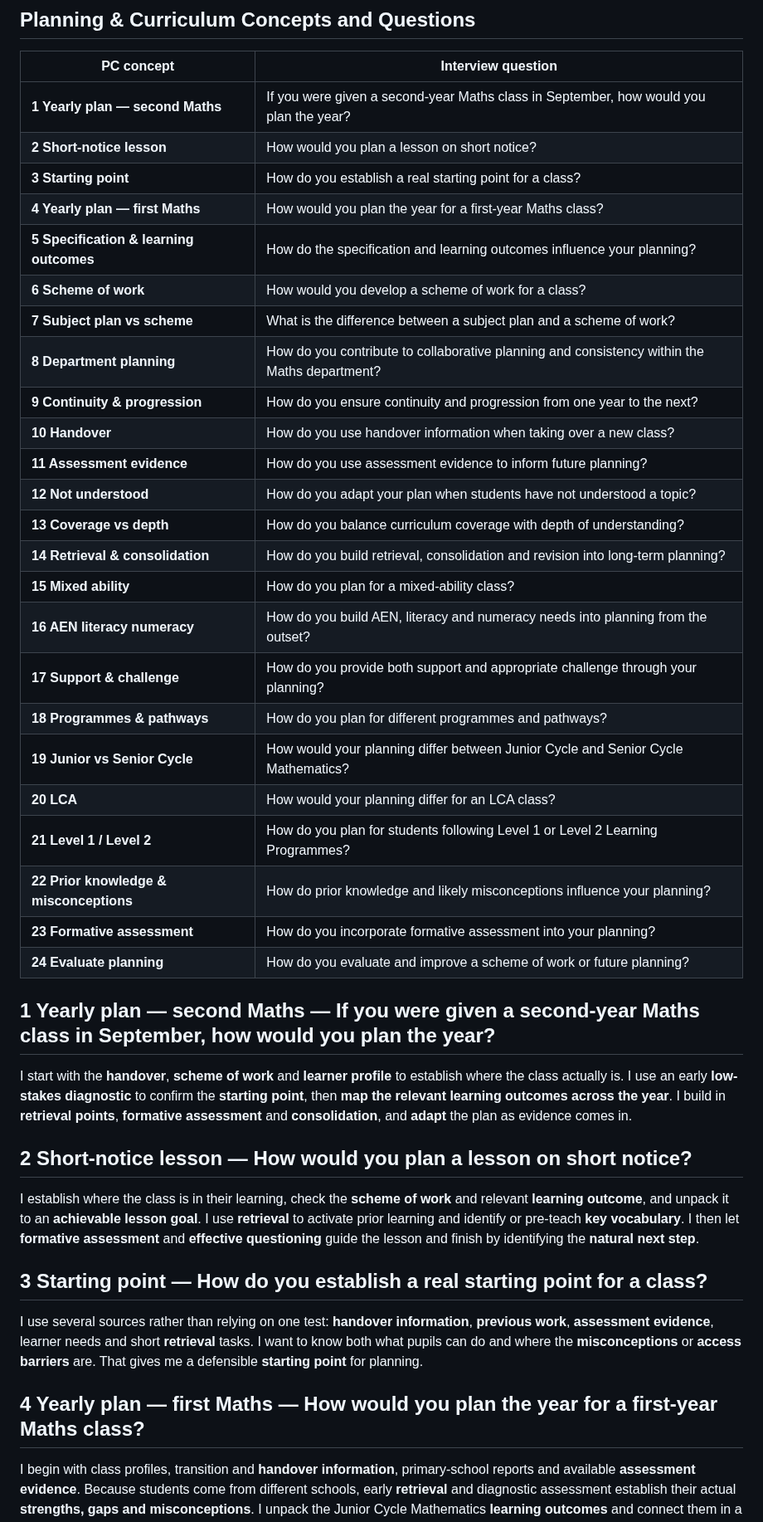
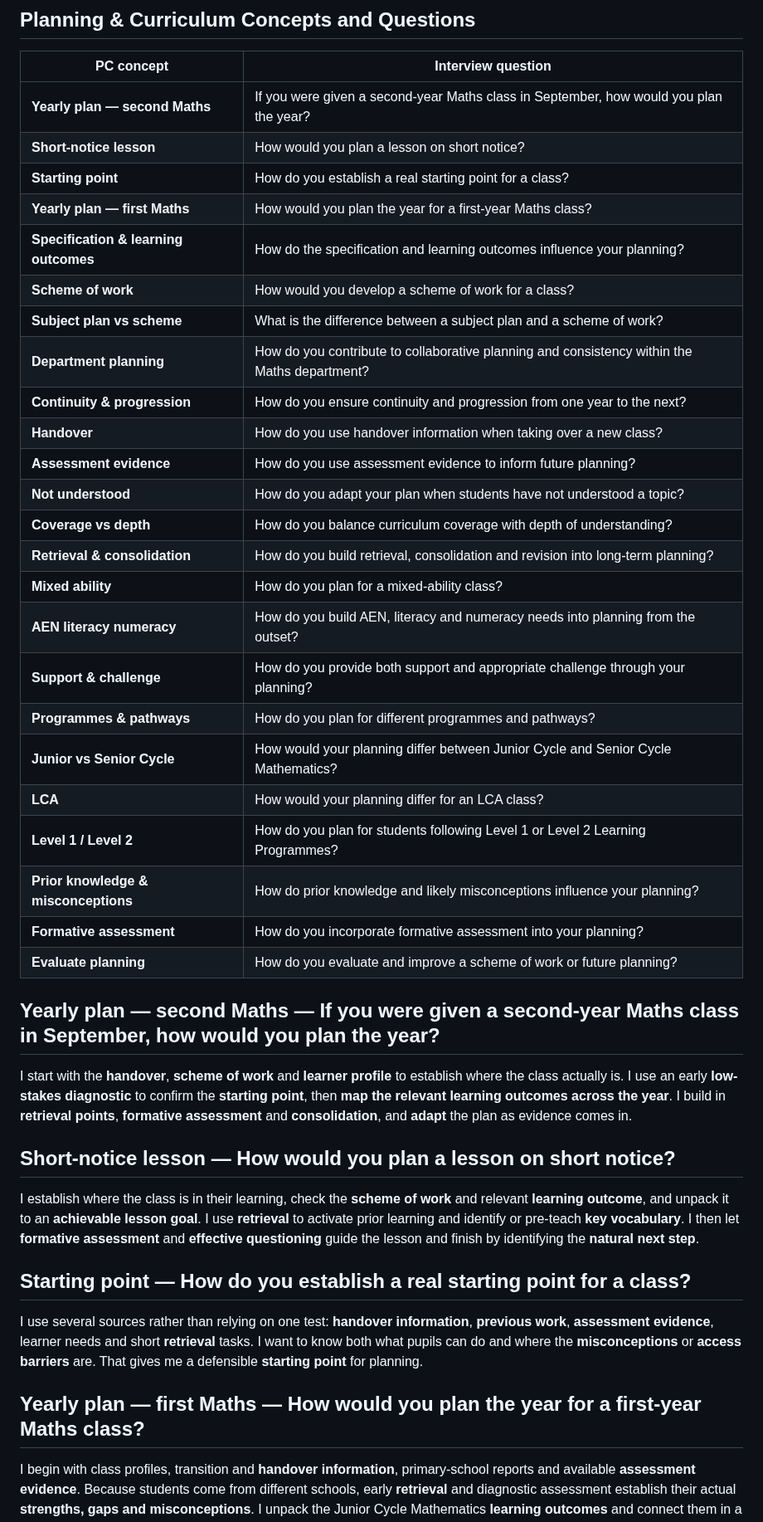
Before and after one commit to ronandownes/education, a Markdown page: content/practice/planning-curriculum.md, the part around one of its changes. Shown at 83% size. Drawn GitHub-style.

```diff
--- a/content/practice/planning-curriculum.md
+++ b/content/practice/planning-curriculum.md
@@ -34,47 +34,47 @@ intro: My planning starts with the learner and the evidence, aligns with the
 
 | **PC concept** | **Interview question** |
 | --------------------------------------- | -------------------------------------------------------------------------------------------- |
-| **1 Yearly plan — second Maths** | If you were given a second-year Maths class in September, how would you plan the year? |
-| **2 Short-notice lesson** | How would you plan a lesson on short notice? |
-| **3 Starting point** | How do you establish a real starting point for a class? |
-| **4 Yearly plan — first Maths** | How would you plan the year for a first-year Maths class? |
-| **5 Specification & learning outcomes** | How do the specification and learning outcomes influence your planning? |
-| **6 Scheme of work** | How would you develop a scheme of work for a class? |
-| **7 Subject plan vs scheme** | What is the difference between a subject plan and a scheme of work? |
-| **8 Department planning** | How do you contribute to collaborative planning and consistency within the Maths department? |
-| **9 Continuity & progression** | How do you ensure continuity and progression from one year to the next? |
-| **10 Handover** | How do you use handover information when taking over a new class? |
-| **11 Assessment evidence** | How do you use assessment evidence to inform future planning? |
-| **12 Not understood** | How do you adapt your plan when students have not understood a topic? |
-| **13 Coverage vs depth** | How do you balance curriculum coverage with depth of understanding? |
-| **14 Retrieval & consolidation** | How do you build retrieval, consolidation and revision into long-term planning? |
-| **15 Mixed ability** | How do you plan for a mixed-ability class? |
-| **16 AEN literacy numeracy** | How do you build AEN, literacy and numeracy needs into planning from the outset? |
-| **17 Support & challenge** | How do you provide both support and appropriate challenge through your planning? |
-| **18 Programmes & pathways** | How do you plan for different programmes and pathways? |
-| **19 Junior vs Senior Cycle** | How would your planning differ between Junior Cycle and Senior Cycle Mathematics? |
-| **20 LCA** | How would your planning differ for an LCA class? |
-| **21 Level 1 / Level 2** | How do you plan for students following Level 1 or Level 2 Learning Programmes? |
-| **22 Prior knowledge & misconceptions** | How do prior knowledge and likely misconceptions influence your planning? |
-| **23 Formative assessment** | How do you incorporate formative assessment into your planning? |
-| **24 Evaluate planning** | How do you evaluate and improve a scheme of work or future planning? |
+| **Yearly plan — second Maths** | If you were given a second-year Maths class in September, how would you plan the year? |
+| **Short-notice lesson** | How would you plan a lesson on short notice? |
+| **Starting point** | How do you establish a real starting point for a class? |
+| **Yearly plan — first Maths** | How would you plan the year for a first-year Maths class? |
+| **Specification & learning outcomes** | How do the specification and learning outcomes influence your planning? |
+| **Scheme of work** | How would you develop a scheme of work for a class? |
+| **Subject plan vs scheme** | What is the difference between a subject plan and a scheme of work? |
+| **Department planning** | How do you contribute to collaborative planning and consistency within the Maths department? |
+| **Continuity & progression** | How do you ensure continuity and progression from one year to the next? |
+| **Handover** | How do you use handover information when taking over a new class? |
+| **Assessment evidence** | How do you use assessment evidence to inform future planning? |
+| **Not understood** | How do you adapt your plan when students have not understood a topic? |
+| **Coverage vs depth** | How do you balance curriculum coverage with depth of understanding? |
+| **Retrieval & consolidation** | How do you build retrieval, consolidation and revision into long-term planning? |
+| **Mixed ability** | How do you plan for a mixed-ability class? |
+| **AEN literacy numeracy** | How do you build AEN, literacy and numeracy needs into planning from the outset? |
+| **Support & challenge** | How do you provide both support and appropriate challenge through your planning? |
+| **Programmes & pathways** | How do you plan for different programmes and pathways? |
+| **Junior vs Senior Cycle** | How would your planning differ between Junior Cycle and Senior Cycle Mathematics? |
+| **LCA** | How would your planning differ for an LCA class? |
+| **Level 1 / Level 2** | How do you plan for students following Level 1 or Level 2 Learning Programmes? |
+| **Prior knowledge & misconceptions** | How do prior knowledge and likely misconceptions influence your planning? |
+| **Formative assessment** | How do you incorporate formative assessment into your planning? |
+| **Evaluate planning** | How do you evaluate and improve a scheme of work or future planning? |
 
 
-## 1 Yearly plan — second Maths — If you were given a second-year Maths class in September, how would you plan the year?
+## Yearly plan — second Maths — If you were given a second-year Maths class in September, how would you plan the year?
 
 I start with the **handover**, **scheme of work** and **learner profile** to establish where the class actually is. I use an early **low-stakes diagnostic** to confirm the **starting point**, then **map the relevant learning outcomes across the year**. I build in **retrieval points**, **formative assessment** and **consolidation**, and **adapt** the plan as evidence comes in.
 
 
 
-## 2 Short-notice lesson — How would you plan a lesson on short notice?
+## Short-notice lesson — How would you plan a lesson on short notice?
 
 I establish where the class is in their learning, check the **scheme of work** and relevant **learning outcome**, and unpack it to an **achievable lesson goal**. I use **retrieval** to activate prior learning and identify or pre-teach **key vocabulary**. I then let **formative assessment** and **effective questioning** guide the lesson and finish by identifying the **natural next step**.
 
-## 3 Starting point — How do you establish a real starting point for a class?
+## Starting point — How do you establish a real starting point for a class?
 
 I use several sources rather than relying on one test: **handover information**, **previous work**, **assessment evidence**, learner needs and short **retrieval** tasks. I want to know both what pupils can do and where the **misconceptions** or **access barriers** are. That gives me a defensible **starting point** for planning.
 
-## 4 Yearly plan — first Maths — How would you plan the year for a first-year Maths class?
+## Yearly plan — first Maths — How would you plan the year for a first-year Maths class?
 
 I begin with class profiles, transition and **handover information**, primary-school reports and available **assessment evidence**. Because students come from different schools, early **retrieval** and diagnostic assessment establish their actual **strengths, gaps and misconceptions**. I unpack the Junior Cycle Mathematics **learning outcomes** and connect them in a **coherent sequence**, prioritising essential foundations, retrieval and **consolidation**. Throughout the year, **formative assessment** helps me **adjust the pace, support and challenge** to the students in front of me.
 
```
Also changed, not shown: other parts of content/practice/planning-curriculum.md (+20 -20 lines).
